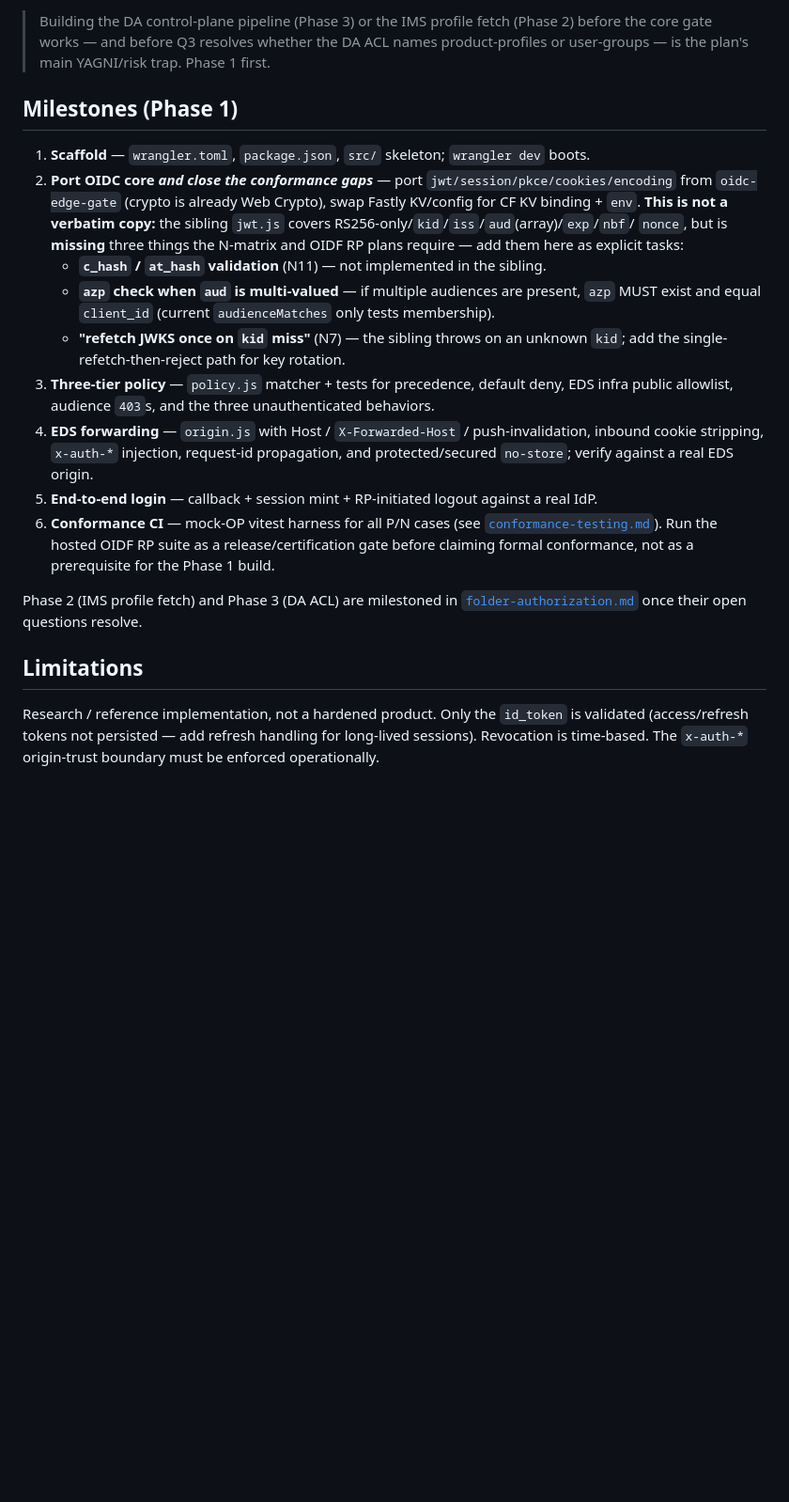
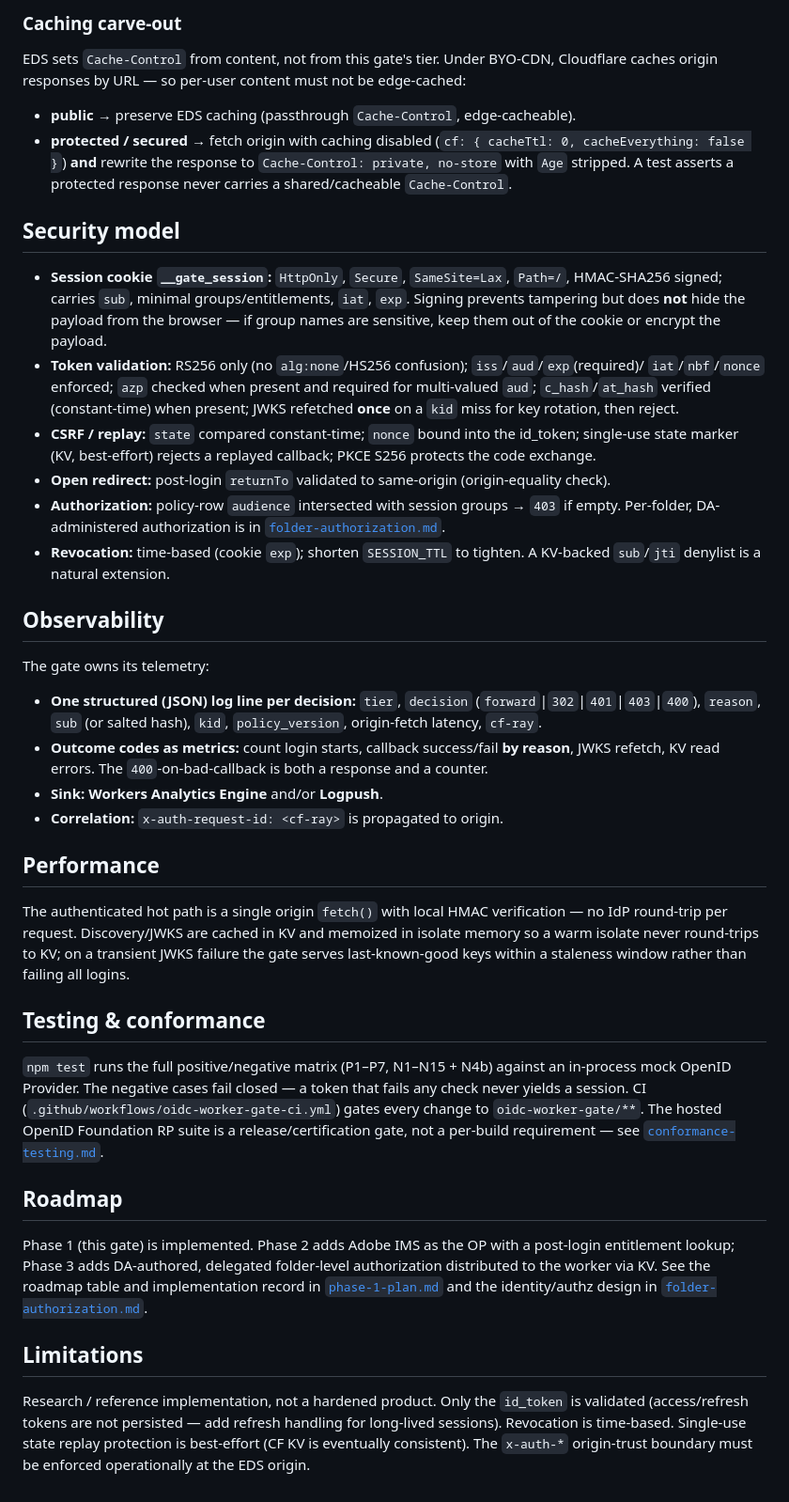
Before and after one commit to cpilsworth/research, a Markdown page: oidc-worker-gate/README.md, the part around one of its changes. Shown at 94% size. Rendered like a GitHub page; blank space fills up the shorter version.

```diff
--- a/oidc-worker-gate/README.md
+++ b/oidc-worker-gate/README.md
@@ -325,41 +283,74 @@ questions**; Phases 2–3 carry the unresolved identity work and must not block
 
-> Building the DA control-plane pipeline (Phase 3) or the IMS profile fetch
-> (Phase 2) before the core gate works — and before Q3 resolves whether the DA ACL
-> names product-profiles or user-groups — is the plan's main YAGNI/risk trap.
-> Phase 1 first.
+### Caching carve-out
 
-## Milestones (Phase 1)
+EDS sets `Cache-Control` from content, not from this gate's tier. Under BYO-CDN, Cloudflare
+caches origin responses by URL — so per-user content must not be edge-cached:
 
-1. **Scaffold** — `wrangler.toml`, `package.json`, `src/` skeleton; `wrangler dev` boots.
-2. **Port OIDC core *and close the conformance gaps*** — port
-   `jwt/session/pkce/cookies/encoding` from `oidc-edge-gate` (crypto is already Web
-   Crypto), swap Fastly KV/config for CF KV binding + `env`. **This is not a verbatim
-   copy:** the sibling `jwt.js` covers RS256-only/`kid`/`iss`/`aud`(array)/`exp`/`nbf`/
-   `nonce`, but is **missing** three things the N-matrix and OIDF RP plans require —
-   add them here as explicit tasks:
-   - **`c_hash` / `at_hash` validation** (N11) — not implemented in the sibling.
-   - **`azp` check when `aud` is multi-valued** — if multiple audiences are present,
-     `azp` MUST exist and equal `client_id` (current `audienceMatches` only tests
-     membership).
-   - **"refetch JWKS once on `kid` miss"** (N7) — the sibling throws on an unknown
-     `kid`; add the single-refetch-then-reject path for key rotation.
-3. **Three-tier policy** — `policy.js` matcher + tests for precedence, default deny, EDS
-   infra public allowlist, audience `403`s, and the three unauthenticated behaviors.
-4. **EDS forwarding** — `origin.js` with Host / `X-Forwarded-Host` / push-invalidation,
-   inbound cookie stripping, `x-auth-*` injection, request-id propagation, and
-   protected/secured `no-store`; verify against a real EDS origin.
-5. **End-to-end login** — callback + session mint + RP-initiated logout against a real IdP.
-6. **Conformance CI** — mock-OP vitest harness for all P/N cases
-   (see [`conformance-testing.md`](./conformance-testing.md)). Run the hosted OIDF RP
-   suite as a release/certification gate before claiming formal conformance, not as a
-   prerequisite for the Phase 1 build.
+- **public** → preserve EDS caching (passthrough `Cache-Control`, edge-cacheable).
+- **protected / secured** → fetch origin with caching disabled (`cf: { cacheTtl: 0,
+  cacheEverything: false }`) **and** rewrite the response to `Cache-Control: private,
+  no-store` with `Age` stripped. A test asserts a protected response never carries a
+  shared/cacheable `Cache-Control`.
 
-Phase 2 (IMS profile fetch) and Phase 3 (DA ACL) are milestoned in
-[`folder-authorization.md`](./folder-authorization.md) once their open questions resolve.
+## Security model
+
+- **Session cookie `__gate_session`:** `HttpOnly`, `Secure`, `SameSite=Lax`, `Path=/`,
+  HMAC-SHA256 signed; carries `sub`, minimal groups/entitlements, `iat`, `exp`. Signing
+  prevents tampering but does **not** hide the payload from the browser — if group names are
+  sensitive, keep them out of the cookie or encrypt the payload.
+- **Token validation:** RS256 only (no `alg:none`/HS256 confusion); `iss`/`aud`/`exp`(required)/
+  `iat`/`nbf`/`nonce` enforced; `azp` checked when present and required for multi-valued
+  `aud`; `c_hash`/`at_hash` verified (constant-time) when present; JWKS refetched **once** on
+  a `kid` miss for key rotation, then reject.
+- **CSRF / replay:** `state` compared constant-time; `nonce` bound into the id_token;
+  single-use state marker (KV, best-effort) rejects a replayed callback; PKCE S256 protects
+  the code exchange.
+- **Open redirect:** post-login `returnTo` validated to same-origin (origin-equality check).
+- **Authorization:** policy-row `audience` intersected with session groups → `403` if empty.
+  Per-folder, DA-administered authorization is in [`folder-authorization.md`](./folder-authorization.md).
+- **Revocation:** time-based (cookie `exp`); shorten `SESSION_TTL` to tighten. A KV-backed
+  `sub`/`jti` denylist is a natural extension.
+
+## Observability
+
+The gate owns its telemetry:
+
+- **One structured (JSON) log line per decision:** `tier`, `decision`
+  (`forward`|`302`|`401`|`403`|`400`), `reason`, `sub` (or salted hash), `kid`,
+  `policy_version`, origin-fetch latency, `cf-ray`.
+- **Outcome codes as metrics:** count login starts, callback success/fail **by reason**,
+  JWKS refetch, KV read errors. The `400`-on-bad-callback is both a response and a counter.
+- **Sink:** **Workers Analytics Engine** and/or **Logpush**.
+- **Correlation:** `x-auth-request-id: <cf-ray>` is propagated to origin.
+
+## Performance
+
+The authenticated hot path is a single origin `fetch()` with local HMAC verification — no
+IdP round-trip per request. Discovery/JWKS are cached in KV and memoized in isolate memory
+so a warm isolate never round-trips to KV; on a transient JWKS failure the gate serves
+last-known-good keys within a staleness window rather than failing all logins.
+
+## Testing & conformance
+
+`npm test` runs the full positive/negative matrix (P1–P7, N1–N15 + N4b) against an
+in-process mock OpenID Provider. The negative cases fail closed — a token that fails any
+check never yields a session. CI (`.github/workflows/oidc-worker-gate-ci.yml`) gates every
+change to `oidc-worker-gate/**`. The hosted OpenID Foundation RP suite is a
+release/certification gate, not a per-build requirement — see
+[`conformance-testing.md`](./conformance-testing.md).
+
+## Roadmap
+
+Phase 1 (this gate) is implemented. Phase 2 adds Adobe IMS as the OP with a post-login
+entitlement lookup; Phase 3 adds DA-authored, delegated folder-level authorization
+distributed to the worker via KV. See the roadmap table and implementation record in
+[`phase-1-plan.md`](./phase-1-plan.md) and the identity/authz design in
+[`folder-authorization.md`](./folder-authorization.md).
 
 ## Limitations
 
 Research / reference implementation, not a hardened product. Only the `id_token` is
-validated (access/refresh tokens not persisted — add refresh handling for long-lived
-sessions). Revocation is time-based. The `x-auth-*` origin-trust boundary must be
-enforced operationally.
+validated (access/refresh tokens are not persisted — add refresh handling for long-lived
+sessions). Revocation is time-based. Single-use state replay protection is best-effort (CF
+KV is eventually consistent). The `x-auth-*` origin-trust boundary must be enforced
+operationally at the EDS origin.
```
Also changed, not shown: other parts of oidc-worker-gate/README.md (+190 -232 lines), oidc-worker-gate/phase-1-plan.md (+25 -0 lines).
